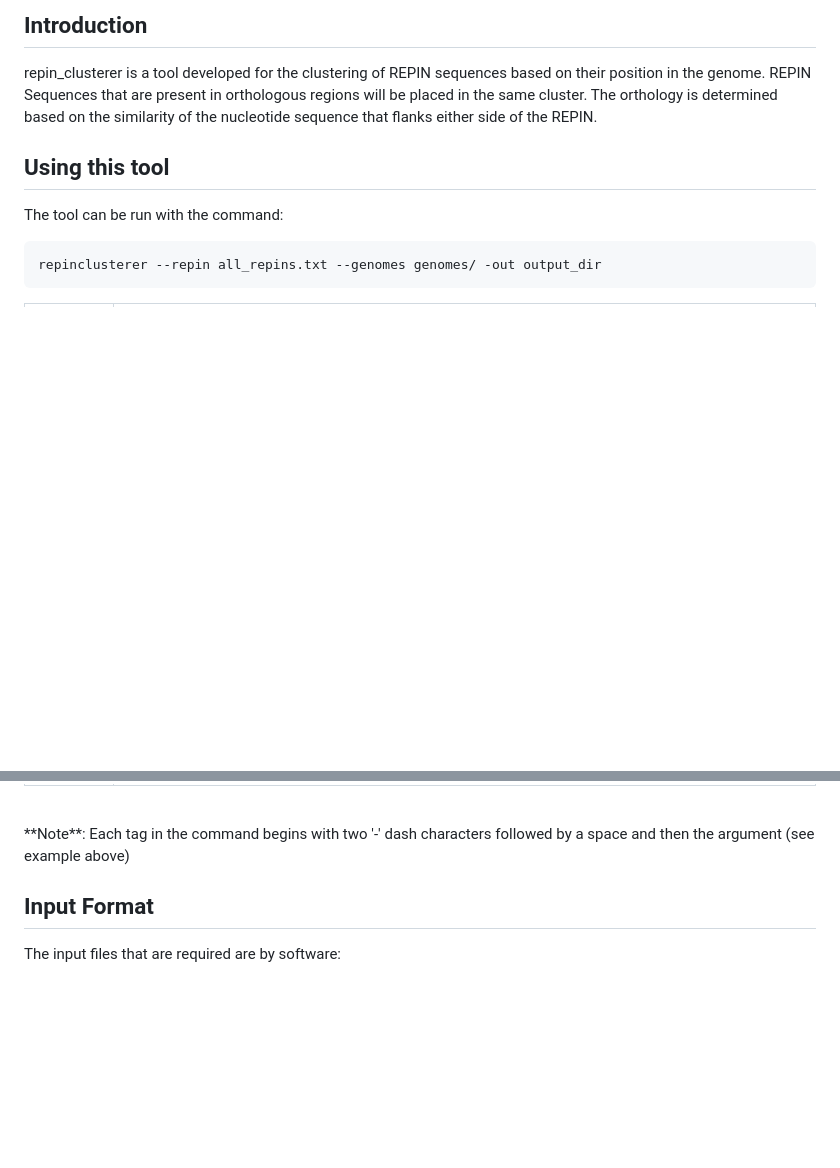
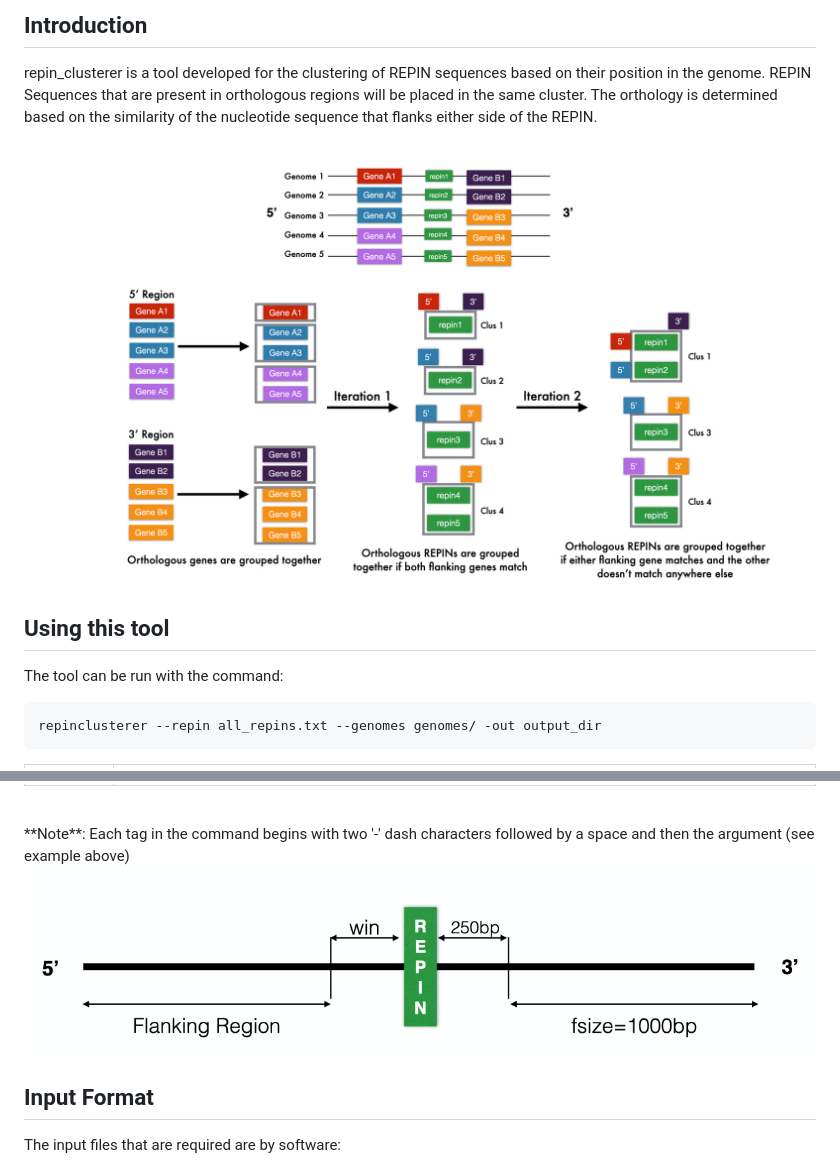
Before and after one commit to blackthorne18/reporth_cli, a Markdown page: README.md, 2 parts joined by grey strips. GitHub-like rendering; pictures changed too: readme_images/repin_flank.png (added), readme_images/repin_process.jpeg (added); blank space fills up the shorter version.

Commit message:
Added some images to readme

```diff
--- a/README.md
+++ b/README.md
@@ -2,6 +2,8 @@
 
 ## Introduction
 repin_clusterer is a tool developed for the clustering of REPIN sequences based on their position in the genome. REPIN Sequences that are present in orthologous regions will be placed in the same cluster. The orthology is determined based on the similarity of the nucleotide sequence that flanks either side of the REPIN.
+
+![rocess of REPIN Clustering](./readme_images/repin_process.jpeg)
 
 ## Using this tool
 The tool can be run with the command:
@@ -18,6 +20,8 @@ The tool can be run with the command:
   |coverage|minimum length of sequence that has to align/match, default = 90%|
   <br>
   **Note**: Each tag in the command begins with two '-' dash characters followed by a space and then the argument (see example above)
+
+![Clustering Parameters](./readme_images/repin_flank.png)
 
 ## Input Format
 The input files that are required are by software:
```
